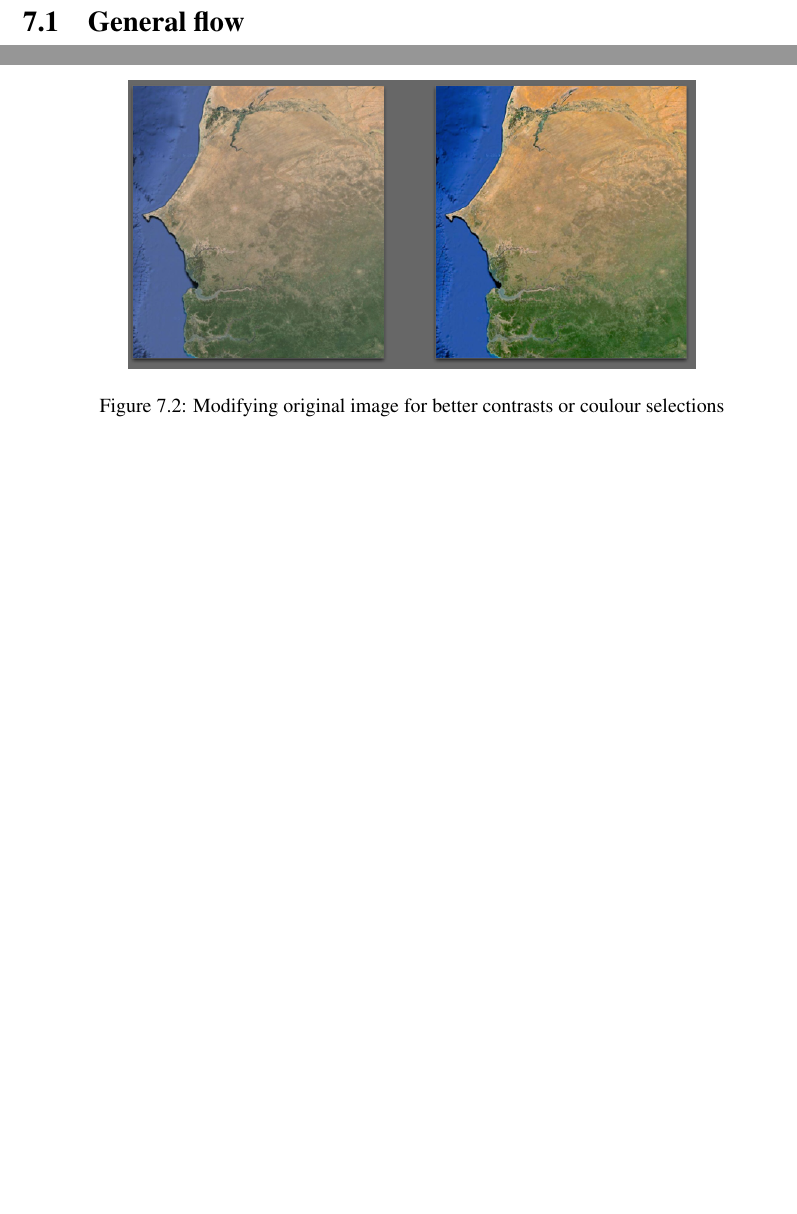
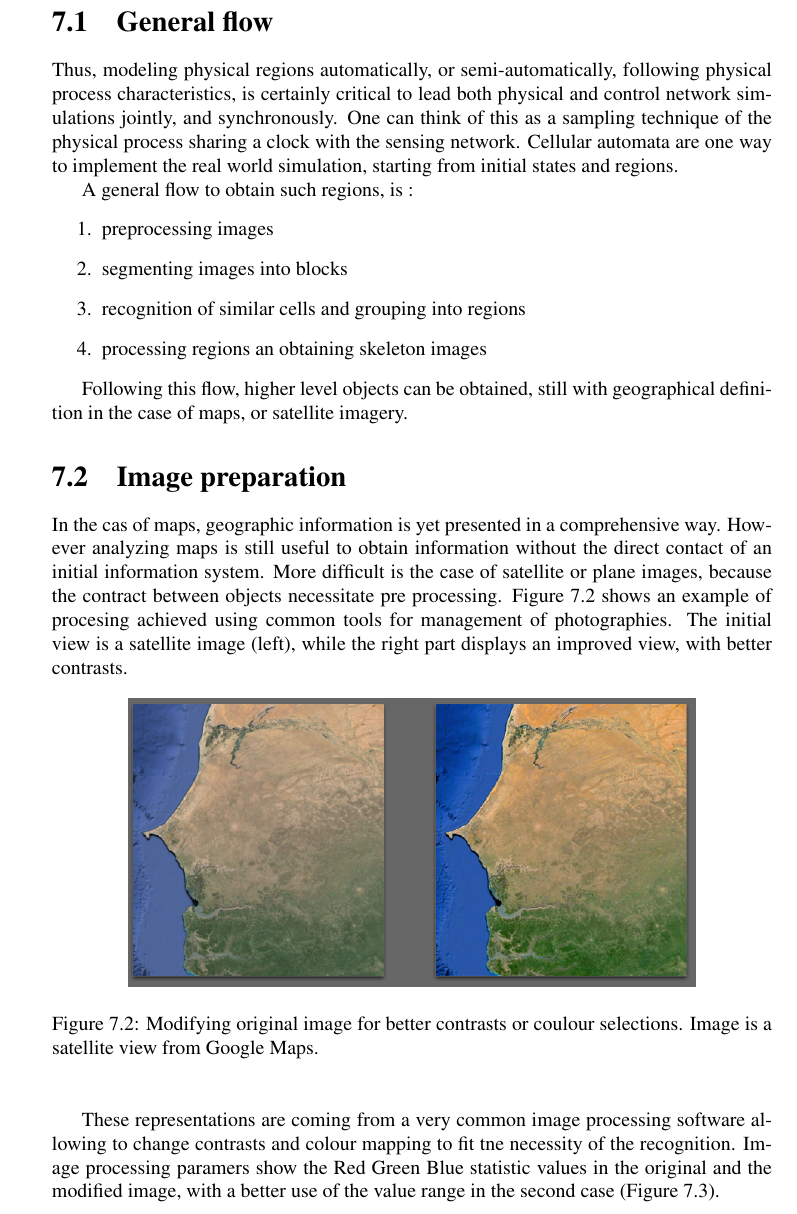
Before and after one commit to NetGenProject/documentation, a LaTeX thesis (DocNetGen.tex, which reads chapter7.tex): two parts of pages 51 and 52 of 56 before the commit and part of page 52 of 58 after it, the two joined at a grey line, cut so that both start at the same text, the shorter picture padded with empty space. Compiled offline with pdfLaTeX.

Commit message:
image preprocessing

```diff
--- a/chapter7.tex
+++ b/chapter7.tex
@@ -35,8 +39,40 @@ vegetation, burning, ashes.}
+Thus,   modeling  physical regions automatically, or semi-automatically, following physical process
+characteristics, is certainly critical to lead both physical and control network  simulations jointly,
+and synchronously. One can think of this as a sampling technique of the physical process sharing
+a clock with the sensing network. Cellular automata are one way to implement the real world simulation,
+starting from initial states and regions.
+
+
+A general flow to obtain such regions, is :
+\begin{enumerate}
+\item  preprocessing  images
+\item segmenting images into blocks
+\item recognition of similar cells and grouping into regions
+\item processing regions an obtaining skeleton images
+\end{enumerate}
+
+Following this flow, higher level objects can be obtained, still with geographical definition in the case of
+maps, or satellite imagery.
+
+\section {Image preparation }
+
+In the cas of maps, geographic information is yet presented in a comprehensive way. However analyzing maps is still useful
+to obtain information without the direct contact of an initial information system.
+More difficult is the case of satellite or plane images, because the contract between objects necessitate
+pre processing. Figure \ref{fig:sideBySide} shows an example of procesing achieved using common tools
+for management of photographies. The initial view is a satellite image (left), while the right part displays an improved
+view, with better contrasts.
 
 \begin{figure}[hbtp]
 \begin{center}
 \includegraphics[width=10cm]{SenegalSideBySide.png}
-\caption{Modifying original image for better contrasts or coulour selections}
+\caption{Modifying original image for better contrasts or coulour selections. Image is a satellite view from Google Maps.}
 \label{fig:sideBySide}
 \end{center}
 \end{figure}
+
+These representations are coming from a very common image processing software
+allowing to change contrasts and colour mapping to fit tne necessity of the recognition.
+Image processing paramers show the Red Green Blue statistic values in the original
+and the modified image, with a better use of the value range in the second case
+(Figure \ref{fig:colours1+2}).
```
Also changed, not shown: senegalColours.png (added), senegalColours2.png (added), chapter7.tex (33 more changed lines).
